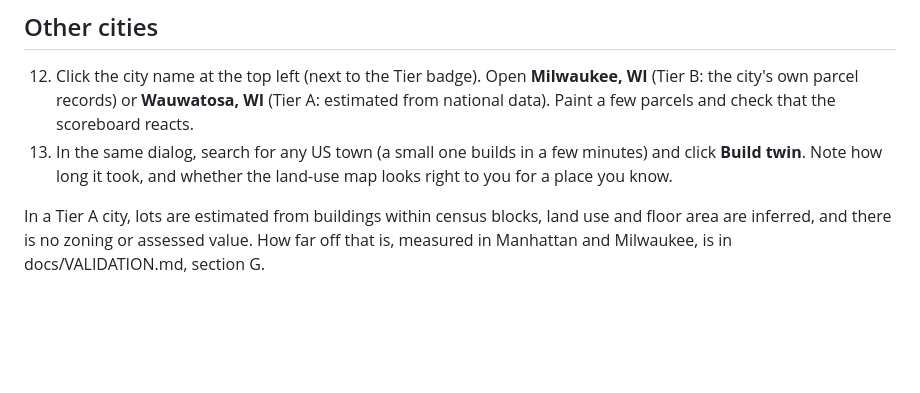
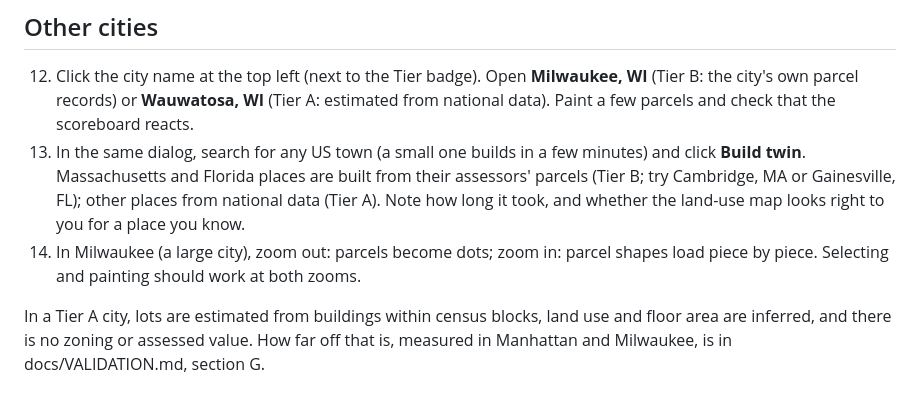
Before and after one commit to ParyaPayami/PlanArena, a Markdown page: TESTING.md, the part around the change. Rendered like a GitHub page; blank space fills up the shorter version.

Commit message:
Testing guide: Massachusetts, Florida and large-city steps
Co-Authored-By: Claude Opus 5.5 <noreply@anthropic.com>

```diff
--- a/TESTING.md
+++ b/TESTING.md
@@ -36,7 +36,8 @@ Write notes anywhere and send them to me; screenshots help.
 ## Other cities
 
 12. Click the city name at the top left (next to the Tier badge). Open **Milwaukee, WI** (Tier B: the city's own parcel records) or **Wauwatosa, WI** (Tier A: estimated from national data). Paint a few parcels and check that the scoreboard reacts.
-13. In the same dialog, search for any US town (a small one builds in a few minutes) and click **Build twin**. Note how long it took, and whether the land-use map looks right to you for a place you know.
+13. In the same dialog, search for any US town (a small one builds in a few minutes) and click **Build twin**. Massachusetts and Florida places are built from their assessors' parcels (Tier B; try Cambridge, MA or Gainesville, FL); other places from national data (Tier A). Note how long it took, and whether the land-use map looks right to you for a place you know.
+14. In Milwaukee (a large city), zoom out: parcels become dots; zoom in: parcel shapes load piece by piece. Selecting and painting should work at both zooms.
 
 In a Tier A city, lots are estimated from buildings within census blocks, land use and floor area are inferred, and there is no zoning or assessed value. How far off that is, measured in Manhattan and Milwaukee, is in docs/VALIDATION.md, section G.
 
```
